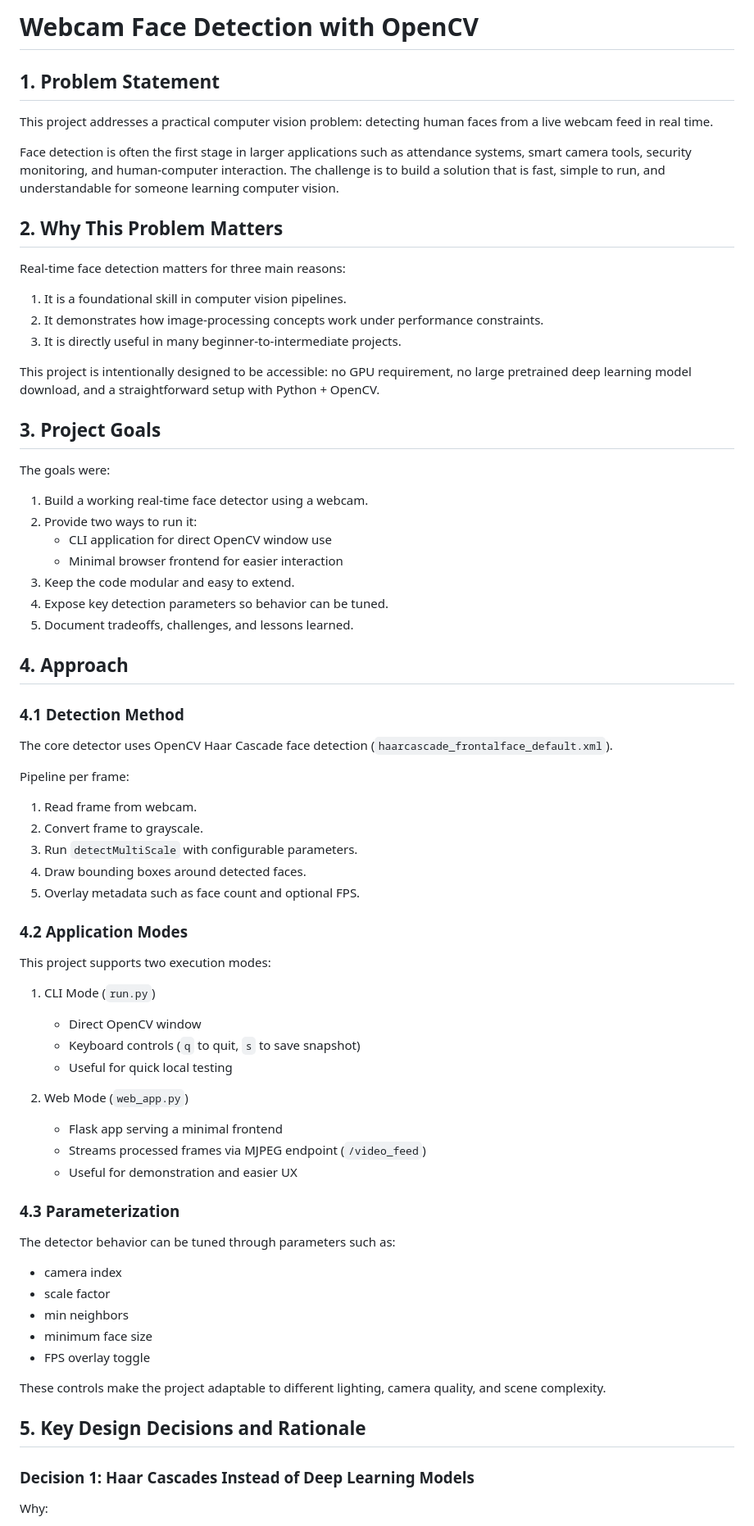
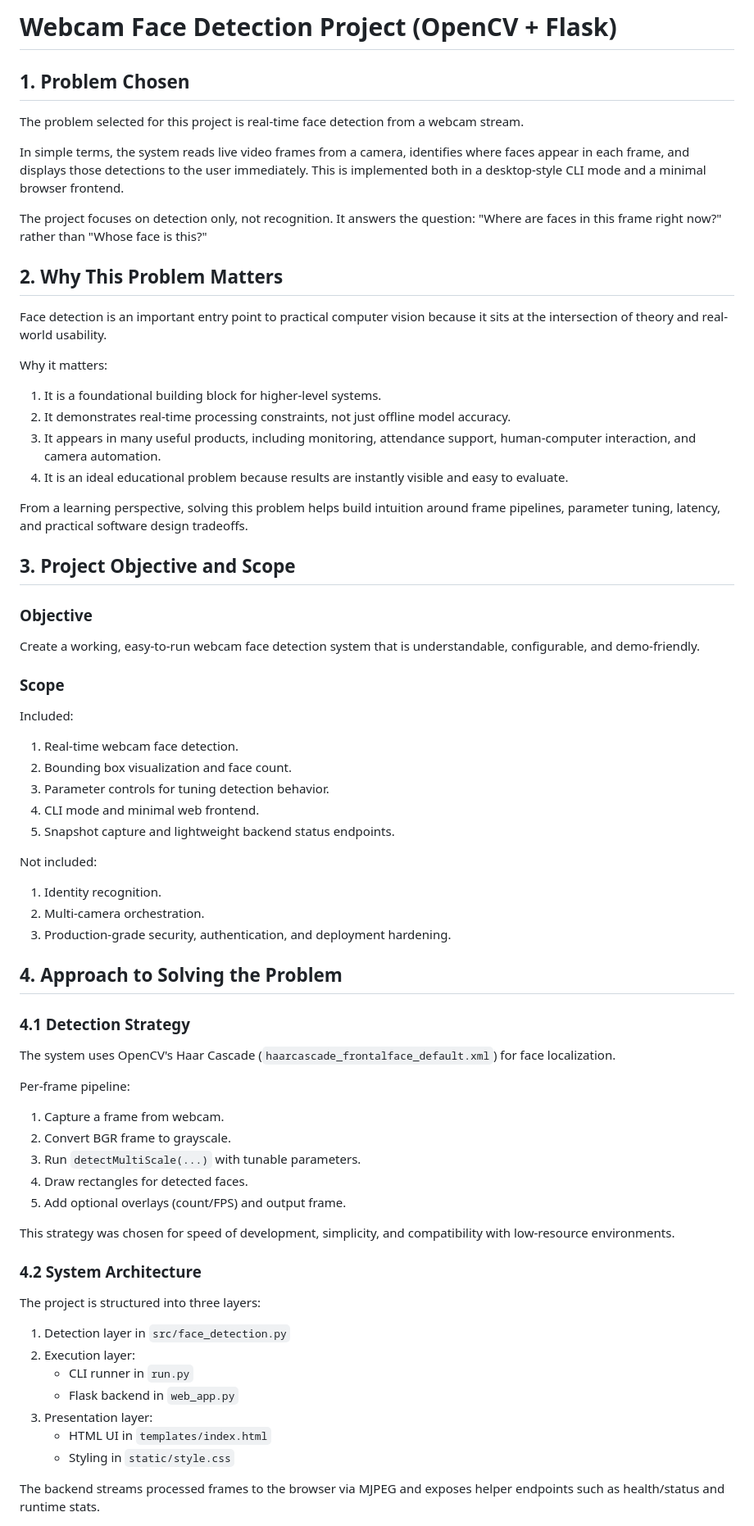
Before and after one commit to coderashhar/Computer-Vision-Project, a Markdown page: README.md, the part around one of its changes. Shown at 82% size. GitHub-like rendering.

```diff
--- a/README.md
+++ b/README.md
@@ -1,76 +1,75 @@
-# Webcam Face Detection with OpenCV
+# Webcam Face Detection Project (OpenCV + Flask)
 
-## 1. Problem Statement
+## 1. Problem Chosen
 
-This project addresses a practical computer vision problem: detecting human faces from a live webcam feed in real time.
+The problem selected for this project is real-time face detection from a webcam stream.
 
-Face detection is often the first stage in larger applications such as attendance systems, smart camera tools, security monitoring, and human-computer interaction. The challenge is to build a solution that is fast, simple to run, and understandable for someone learning computer vision.
+In simple terms, the system reads live video frames from a camera, identifies where faces appear in each frame, and displays those detections to the user immediately. This is implemented both in a desktop-style CLI mode and a minimal browser frontend.
+
+The project focuses on detection only, not recognition. It answers the question: "Where are faces in this frame right now?" rather than "Whose face is this?"
 
 ## 2. Why This Problem Matters
 
-Real-time face detection matters for three main reasons:
+Face detection is an important entry point to practical computer vision because it sits at the intersection of theory and real-world usability.
 
-1. It is a foundational skill in computer vision pipelines.
-2. It demonstrates how image-processing concepts work under performance constraints.
-3. It is directly useful in many beginner-to-intermediate projects.
+Why it matters:
 
-This project is intentionally designed to be accessible: no GPU requirement, no large pretrained deep learning model download, and a straightforward setup with Python + OpenCV.
+1. It is a foundational building block for higher-level systems.
+2. It demonstrates real-time processing constraints, not just offline model accuracy.
+3. It appears in many useful products, including monitoring, attendance support, human-computer interaction, and camera automation.
+4. It is an ideal educational problem because results are instantly visible and easy to evaluate.
 
-## 3. Project Goals
+From a learning perspective, solving this problem helps build intuition around frame pipelines, parameter tuning, latency, and practical software design tradeoffs.
 
-The goals were:
+## 3. Project Objective and Scope
 
-1. Build a working real-time face detector using a webcam.
-2. Provide two ways to run it:
-	- CLI application for direct OpenCV window use
-	- Minimal browser frontend for easier interaction
-3. Keep the code modular and easy to extend.
-4. Expose key detection parameters so behavior can be tuned.
-5. Document tradeoffs, challenges, and lessons learned.
+### Objective
 
-## 4. Approach
+Create a working, easy-to-run webcam face detection system that is understandable, configurable, and demo-friendly.
 
-### 4.1 Detection Method
+### Scope
 
-The core detector uses OpenCV Haar Cascade face detection (`haarcascade_frontalface_default.xml`).
+Included:
 
-Pipeline per frame:
+1. Real-time webcam face detection.
+2. Bounding box visualization and face count.
+3. Parameter controls for tuning detection behavior.
+4. CLI mode and minimal web frontend.
+5. Snapshot capture and lightweight backend status endpoints.
 
-1. Read frame from webcam.
-2. Convert frame to grayscale.
-3. Run `detectMultiScale` with configurable parameters.
-4. Draw bounding boxes around detected faces.
-5. Overlay metadata such as face count and optional FPS.
+Not included:
 
-### 4.2 Application Modes
+1. Identity recognition.
+2. Multi-camera orchestration.
+3. Production-grade security, authentication, and deployment hardening.
 
-This project supports two execution modes:
+## 4. Approach to Solving the Problem
 
-1. CLI Mode (`run.py`)
-	- Direct OpenCV window
-	- Keyboard controls (`q` to quit, `s` to save snapshot)
-	- Useful for quick local testing
+### 4.1 Detection Strategy
 
-2. Web Mode (`web_app.py`)
-	- Flask app serving a minimal frontend
-	- Streams processed frames via MJPEG endpoint (`/video_feed`)
-	- Useful for demonstration and easier UX
+The system uses OpenCV's Haar Cascade (`haarcascade_frontalface_default.xml`) for face localization.
 
-### 4.3 Parameterization
+Per-frame pipeline:
 
-The detector behavior can be tuned through parameters such as:
+1. Capture a frame from webcam.
+2. Convert BGR frame to grayscale.
+3. Run `detectMultiScale(...)` with tunable parameters.
+4. Draw rectangles for detected faces.
+5. Add optional overlays (count/FPS) and output frame.
 
-- camera index
-- scale factor
-- min neighbors
-- minimum face size
-- FPS overlay toggle
+This strategy was chosen for speed of development, simplicity, and compatibility with low-resource environments.
 
-These controls make the project adaptable to different lighting, camera quality, and scene complexity.
+### 4.2 System Architecture
 
-## 5. Key Design Decisions and Rationale
+The project is structured into three layers:
 
-### Decision 1: Haar Cascades Instead of Deep Learning Models
+1. Detection layer in `src/face_detection.py`
+2. Execution layer:
+   - CLI runner in `run.py`
+   - Flask backend in `web_app.py`
+3. Presentation layer:
+   - HTML UI in `templates/index.html`
+   - Styling in `static/style.css`
 
-Why:
+The backend streams processed frames to the browser via MJPEG and exposes helper endpoints such as health/status and runtime stats.
 
```
Also changed, not shown: other parts of README.md (+109 -89 lines).
